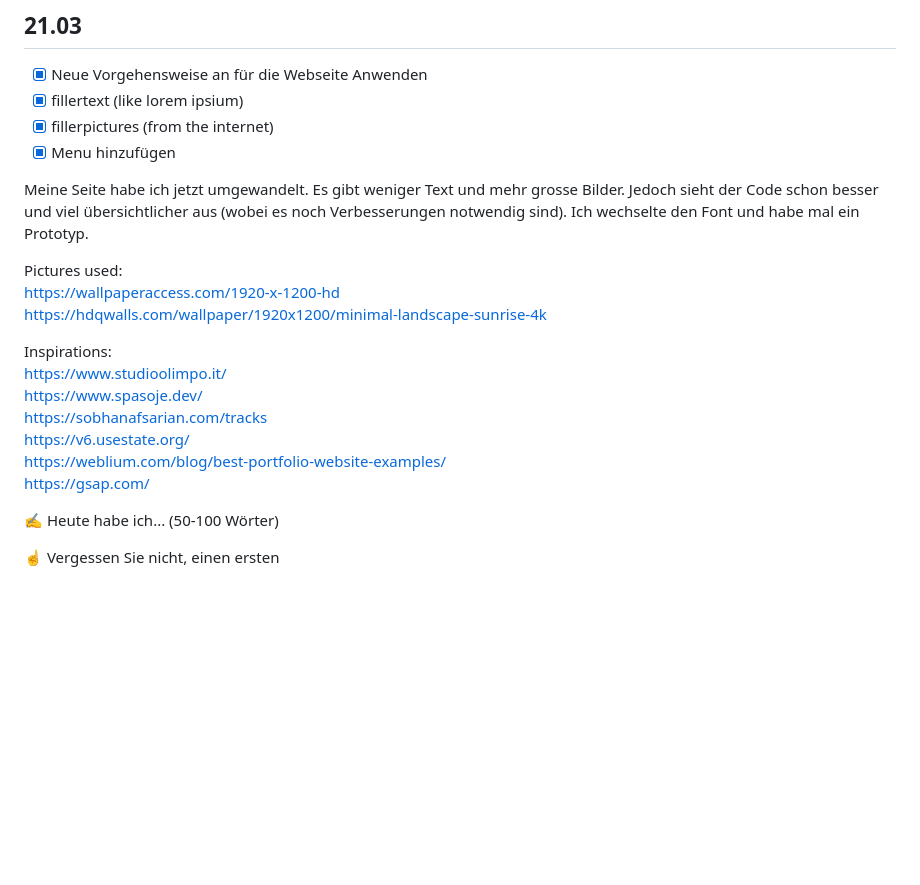
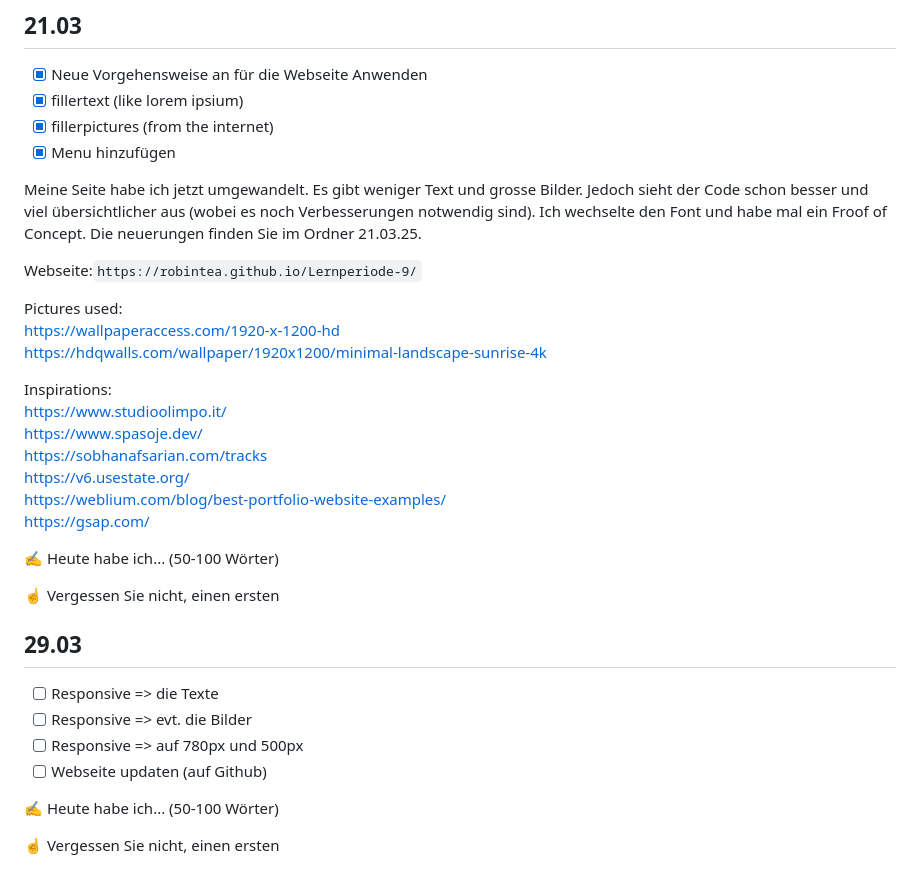
Before and after one commit to RobinTea/Lernperiode-9, a Markdown page: README.md, the part around one of its changes. Rendered like a GitHub page; blank space fills up the shorter version.

````diff
--- a/README.md
+++ b/README.md
@@ -54,7 +54,9 @@ Die von Herr Brouwer (https://www.dylanbrouwer.design/)
 - [x] fillerpictures (from the internet)
 - [x] Menu hinzufügen
 
-Meine Seite habe ich jetzt umgewandelt. Es gibt weniger Text und mehr grosse Bilder. Jedoch sieht der Code schon besser und viel übersichtlicher aus (wobei es noch Verbesserungen notwendig sind). Ich wechselte den Font und habe mal ein Prototyp.
+Meine Seite habe ich jetzt umgewandelt. Es gibt weniger Text und grosse Bilder. Jedoch sieht der Code schon besser und viel übersichtlicher aus (wobei es noch Verbesserungen notwendig sind). Ich wechselte den Font und habe mal ein Froof of Concept. Die neuerungen finden Sie im Ordner 21.03.25.
+
+Webseite:```https://robintea.github.io/Lernperiode-9/```
 
 Pictures used: <br>
 https://wallpaperaccess.com/1920-x-1200-hd <br>
@@ -71,3 +73,13 @@ https://gsap.com/ <br>
 ✍️ Heute habe ich... (50-100 Wörter)
 
 ☝️ Vergessen Sie nicht, einen ersten
+
+## 29.03
+- [ ] Responsive => die Texte
+- [ ] Responsive => evt. die Bilder
+- [ ] Responsive => auf 780px und 500px
+- [ ] Webseite updaten (auf Github)
+
+✍️ Heute habe ich... (50-100 Wörter)
+
+☝️ Vergessen Sie nicht, einen ersten
````
Also changed, not shown: other parts of README.md (+1 -1 lines).
